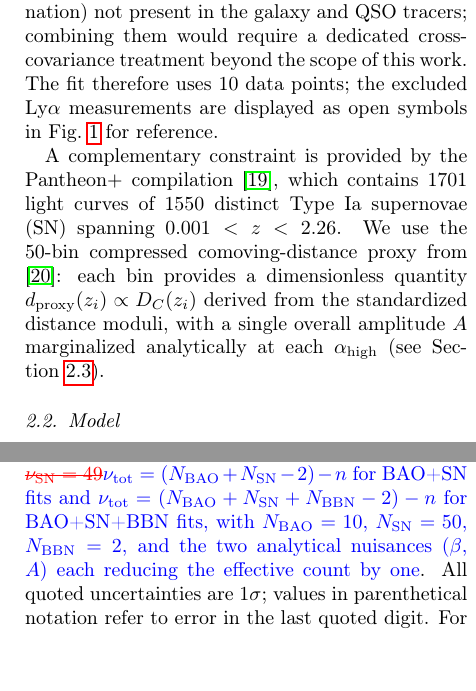
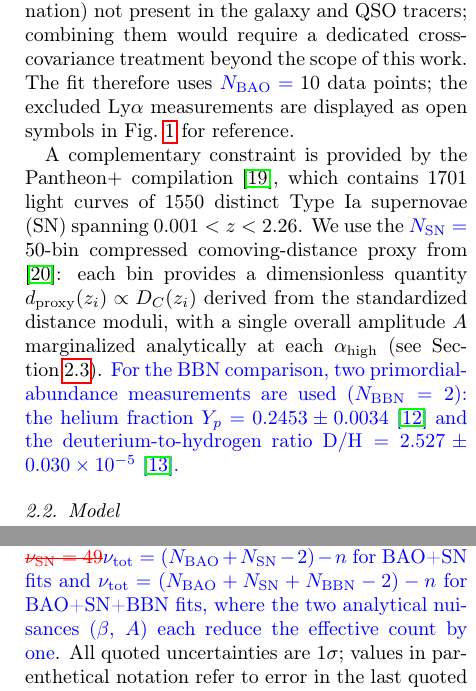
Before and after one commit to robertmonjo/bao_sn_bbn, a LaTeX paper (main.tex): two parts of the columns of pages 2 and 3 of 7, joined at a grey line, cut so that both start at the same text, the shorter picture padded with empty space. Compiled offline with pdfLaTeX.

Commit message:
§2.1: define N_BAO, N_SN, N_BBN with values; move BBN data description there; §2.3: nu_tot formula references N symbols without redefining values
Co-Authored-By: Claude Sonnet 4.6 <noreply@anthropic.com>

```diff
--- a/main.tex
+++ b/main.tex
@@ -55,9 +55,9 @@ In the following, we describe the hyperconical model and its distorted stereogra
 
 \subsection{Datasets}
 
-The primary observational input is the DESI DR1 compressed BAO catalogue \cite{adame2025desi}, which provides measurements of three distance combinations in six tracer bins at effective redshifts $z_{\rm eff}=0.295$, $0.510$, $0.706$, $0.930$, $1.317$, and $1.491$. Each bin reports: (i) the comoving angular diameter distance ratio $D_M/r_s$, where $D_M(z)=(1+z)D_A(z)$ is the comoving transverse distance; (ii) the Hubble distance ratio $D_H/r_s \equiv c/[H(z)\,r_s]$; and (iii) the volume-averaged distance ratio $D_V/r_s \equiv [z\,D_M^2(z)\,D_H(z)]^{1/3}/r_s$. Here $r_s$ is the comoving sound horizon at the drag epoch; within the projected hyperconical likelihood it enters only as the combined nuisance $\beta=c/(H_0 r_s)$, analytically marginalized at each $\alpha$. The two Ly$\alpha$ forest measurements at $z_{\rm eff}\simeq2.33$ ($D_M/r_s$ and $D_H/r_s$) are excluded from the fit: the Ly$\alpha$ forest probes intergalactic hydrogen absorption rather than galaxy clustering and carries additional systematic uncertainties (continuum estimation, metal-line contamination) not present in the galaxy and QSO tracers; combining them would require a dedicated cross-covariance treatment beyond the scope of this work. The fit therefore uses 10 data points; the excluded Ly$\alpha$ measurements are displayed as open symbols in Fig.~\ref{fig:bao_fit} for reference.
+The primary observational input is the DESI DR1 compressed BAO catalogue \cite{adame2025desi}, which provides measurements of three distance combinations in six tracer bins at effective redshifts $z_{\rm eff}=0.295$, $0.510$, $0.706$, $0.930$, $1.317$, and $1.491$. Each bin reports: (i) the comoving angular diameter distance ratio $D_M/r_s$, where $D_M(z)=(1+z)D_A(z)$ is the comoving transverse distance; (ii) the Hubble distance ratio $D_H/r_s \equiv c/[H(z)\,r_s]$; and (iii) the volume-averaged distance ratio $D_V/r_s \equiv [z\,D_M^2(z)\,D_H(z)]^{1/3}/r_s$. Here $r_s$ is the comoving sound horizon at the drag epoch; within the projected hyperconical likelihood it enters only as the combined nuisance $\beta=c/(H_0 r_s)$, analytically marginalized at each $\alpha$. The two Ly$\alpha$ forest measurements at $z_{\rm eff}\simeq2.33$ ($D_M/r_s$ and $D_H/r_s$) are excluded from the fit: the Ly$\alpha$ forest probes intergalactic hydrogen absorption rather than galaxy clustering and carries additional systematic uncertainties (continuum estimation, metal-line contamination) not present in the galaxy and QSO tracers; combining them would require a dedicated cross-covariance treatment beyond the scope of this work. The fit therefore uses \textcolor{blue}{$N_{\rm BAO}={}$}10 data points; the excluded Ly$\alpha$ measurements are displayed as open symbols in Fig.~\ref{fig:bao_fit} for reference.
 
-A complementary constraint is provided by the Pantheon$+$ compilation \cite{scolnic2022pantheon}, which contains 1701 light curves of 1550 distinct Type~Ia supernovae (SN) spanning $0.001<z<2.26$. We use the 50-bin compressed comoving-distance proxy from \cite{Brout_2022}: each bin provides a dimensionless quantity $d_{\rm proxy}(z_i)\propto D_C(z_i)$ derived from the standardized distance moduli, with a single overall amplitude $A$ marginalized analytically at each $\alpha_{\rm high}$ (see Section~\ref{sec:methods:likelihood}).
+A complementary constraint is provided by the Pantheon$+$ compilation \cite{scolnic2022pantheon}, which contains 1701 light curves of 1550 distinct Type~Ia supernovae (SN) spanning $0.001<z<2.26$. We use the \textcolor{blue}{$N_{\rm SN}={}$}50-bin compressed comoving-distance proxy from \cite{Brout_2022}: each bin provides a dimensionless quantity $d_{\rm proxy}(z_i)\propto D_C(z_i)$ derived from the standardized distance moduli, with a single overall amplitude $A$ marginalized analytically at each $\alpha_{\rm high}$ (see Section~\ref{sec:methods:likelihood}). \textcolor{blue}{For the BBN comparison, two primordial-abundance measurements are used ($N_{\rm BBN}=2$): the helium fraction $Y_p=0.2453\pm0.0034$ \cite{Aver2021} and the deuterium-to-hydrogen ratio $\mathrm{D/H}=2.527\pm0.030\times10^{-5}$ \cite{schoneberg2024bbn}.}
 
 \subsection{Model}
 
@@ -110,7 +110,7 @@ For BAO, the fit quality is measured by $\chi_{\rm BAO}^2=(\mathbf{D}^{\rm obs}-
 
 For the BAO+SN+BBN comparison, single-measurement residuals are appended: $\chi^2_{Y_p}=[(Y_p^{\rm model}-Y_p^{\rm obs})/\sigma_{Y_p}]^2$ and $\chi^2_{\rm D/H}=[(\mathrm{D/H}^{\rm model}-\mathrm{D/H}^{\rm obs})/\sigma_{\rm D/H}]^2$. In the three-parameter extension, $\chi^2_{\rm joint}=\chi^2_{\rm BAO}+\chi^2_{\rm SN}+\chi^2_{Y_p}+\chi^2_{\rm D/H}$ is minimised simultaneously over $(\alpha_{\rm low},\alpha_{\rm high},\eta)$ using Nelder--Mead optimisation; for BAO+SN-only fits, the figure of merit is $\chi^2_{\rm joint}=\chi^2_{\rm BAO}+\chi^2_{\rm SN}$.
 
-The reduced chi-squared per observable is $\chi^2_\nu=\chi^2/(N-n)$, where $N$ is the number of data points and $n$ the number of free parameters; \textcolor{red}{\sout{$\nu_{\rm BAO}=9$ and $\nu_{\rm SN}=49$}}\textcolor{blue}{$\nu_{\rm tot}=(N_{\rm BAO}+N_{\rm SN}-2)-n$ for BAO+SN fits and $\nu_{\rm tot}=(N_{\rm BAO}+N_{\rm SN}+N_{\rm BBN}-2)-n$ for BAO+SN+BBN fits, with $N_{\rm BAO}=10$, $N_{\rm SN}=50$, $N_{\rm BBN}=2$, and the two analytical nuisances ($\beta$, $A$) each reducing the effective count by one}. All quoted uncertainties are $1\sigma$; values in parenthetical notation refer to error in the last quoted digit. For model comparison, flat $\Lambda$CDM with free $\Omega_m$ and the same nuisance marginalizations is fitted to the same data, with the Akaike Information Criterion (AIC; \cite{burnham2002model}) adopting $|\Delta\mathrm{AIC}|<2$ as the threshold for indistinguishable model performance.
+The reduced chi-squared per observable is $\chi^2_\nu=\chi^2/(N-n)$, where $N$ is the number of data points and $n$ the number of free parameters; \textcolor{red}{\sout{$\nu_{\rm BAO}=9$ and $\nu_{\rm SN}=49$}}\textcolor{blue}{$\nu_{\rm tot}=(N_{\rm BAO}+N_{\rm SN}-2)-n$ for BAO+SN fits and $\nu_{\rm tot}=(N_{\rm BAO}+N_{\rm SN}+N_{\rm BBN}-2)-n$ for BAO+SN+BBN fits, where the two analytical nuisances ($\beta$, $A$) each reduce the effective count by one}. All quoted uncertainties are $1\sigma$; values in parenthetical notation refer to error in the last quoted digit. For model comparison, flat $\Lambda$CDM with free $\Omega_m$ and the same nuisance marginalizations is fitted to the same data, with the Akaike Information Criterion (AIC; \cite{burnham2002model}) adopting $|\Delta\mathrm{AIC}|<2$ as the threshold for indistinguishable model performance.
 
 \section{Results}\label{sec:results}
 
```
